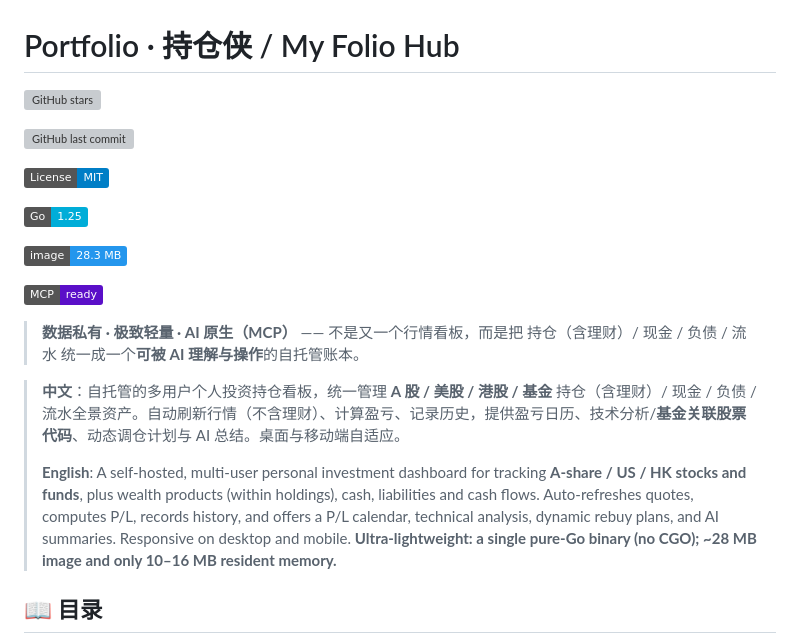
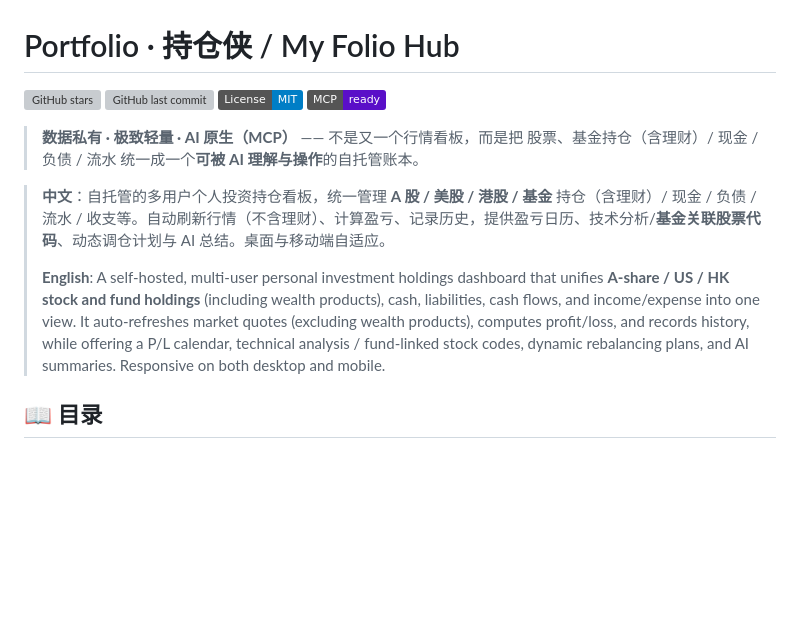
Before and after one commit to w1570187062/my-portfolio-hub, a Markdown page: README.md, the part around the change. Drawn GitHub-style; badges without logos; blank space fills up the shorter version; grey boxes are pictures that could not be loaded.

Commit message:
docs: 整理 README 徽章横向排列并校准英文简介 [skip ci]

```diff
--- a/README.md
+++ b/README.md
@@ -1,22 +1,12 @@
 # Portfolio · 持仓侠 / My Folio Hub
 
-![GitHub stars](https://img.shields.io/github/stars/w1570187062/my-portfolio-hub?style=flat\&logo=github\&color=yellow)
+![GitHub stars](https://img.shields.io/github/stars/w1570187062/my-portfolio-hub?style=flat\&logo=github\&color=yellow) ![GitHub last commit](https://img.shields.io/github/last-commit/w1570187062/my-portfolio-hub?style=flat\&logo=github\&color=2ea44f) ![License: MIT](https://img.shields.io/badge/License-MIT-blue?style=flat) ![MCP ready](https://img.shields.io/badge/MCP-ready-5A0FC8?style=flat)
 
-![GitHub last commit](https://img.shields.io/github/last-commit/w1570187062/my-portfolio-hub?style=flat\&logo=github\&color=2ea44f)
+> **数据私有 · 极致轻量 · AI 原生（MCP）** —— 不是又一个行情看板，而是把 股票、基金持仓（含理财）/ 现金 / 负债 / 流水 统一成一个**可被 AI 理解与操作**的自托管账本。
 
-![License: MIT](https://img.shields.io/badge/License-MIT-blue?style=flat)
-
-![Go 1.25](https://img.shields.io/badge/Go-1.25-00ADD8?style=flat\&logo=go\&logoColor=white)
-
-![Image 28.3 MB](https://img.shields.io/badge/image-28.3_MB-2496ED?style=flat\&logo=docker\&logoColor=white)
-
-![MCP ready](https://img.shields.io/badge/MCP-ready-5A0FC8?style=flat)
-
-> **数据私有 · 极致轻量 · AI 原生（MCP）** —— 不是又一个行情看板，而是把 持仓（含理财）/ 现金 / 负债 / 流水 统一成一个**可被 AI 理解与操作**的自托管账本。
-
-> **中文**：自托管的多用户个人投资持仓看板，统一管理 **A 股 / 美股 / 港股 / 基金** 持仓（含理财）/ 现金 / 负债 / 流水全景资产。自动刷新行情（不含理财）、计算盈亏、记录历史，提供盈亏日历、技术分析/**基金关联股票代码**、动态调仓计划与 AI 总结。桌面与移动端自适应。
+> **中文**：自托管的多用户个人投资持仓看板，统一管理 **A 股 / 美股 / 港股 / 基金** 持仓（含理财）/ 现金 / 负债 / 流水 / 收支等。自动刷新行情（不含理财）、计算盈亏、记录历史，提供盈亏日历、技术分析/**基金关联股票代码**、动态调仓计划与 AI 总结。桌面与移动端自适应。
 >
-> **English**: A self-hosted, multi-user personal investment dashboard for tracking **A-share / US / HK stocks and funds**, plus wealth products (within holdings), cash, liabilities and cash flows. Auto-refreshes quotes, computes P/L, records history, and offers a P/L calendar, technical analysis, dynamic rebuy plans, and AI summaries. Responsive on desktop and mobile. **Ultra-lightweight: a single pure-Go binary (no CGO); ~28 MB image and only 10–16 MB resident memory.**
+> **English**: A self-hosted, multi-user personal investment holdings dashboard that unifies **A-share / US / HK stock and fund holdings** (including wealth products), cash, liabilities, cash flows, and income/expense into one view. It auto-refreshes market quotes (excluding wealth products), computes profit/loss, and records history, while offering a P/L calendar, technical analysis / fund-linked stock codes, dynamic rebalancing plans, and AI summaries. Responsive on both desktop and mobile.
 
 ## 📖 目录
 
```
